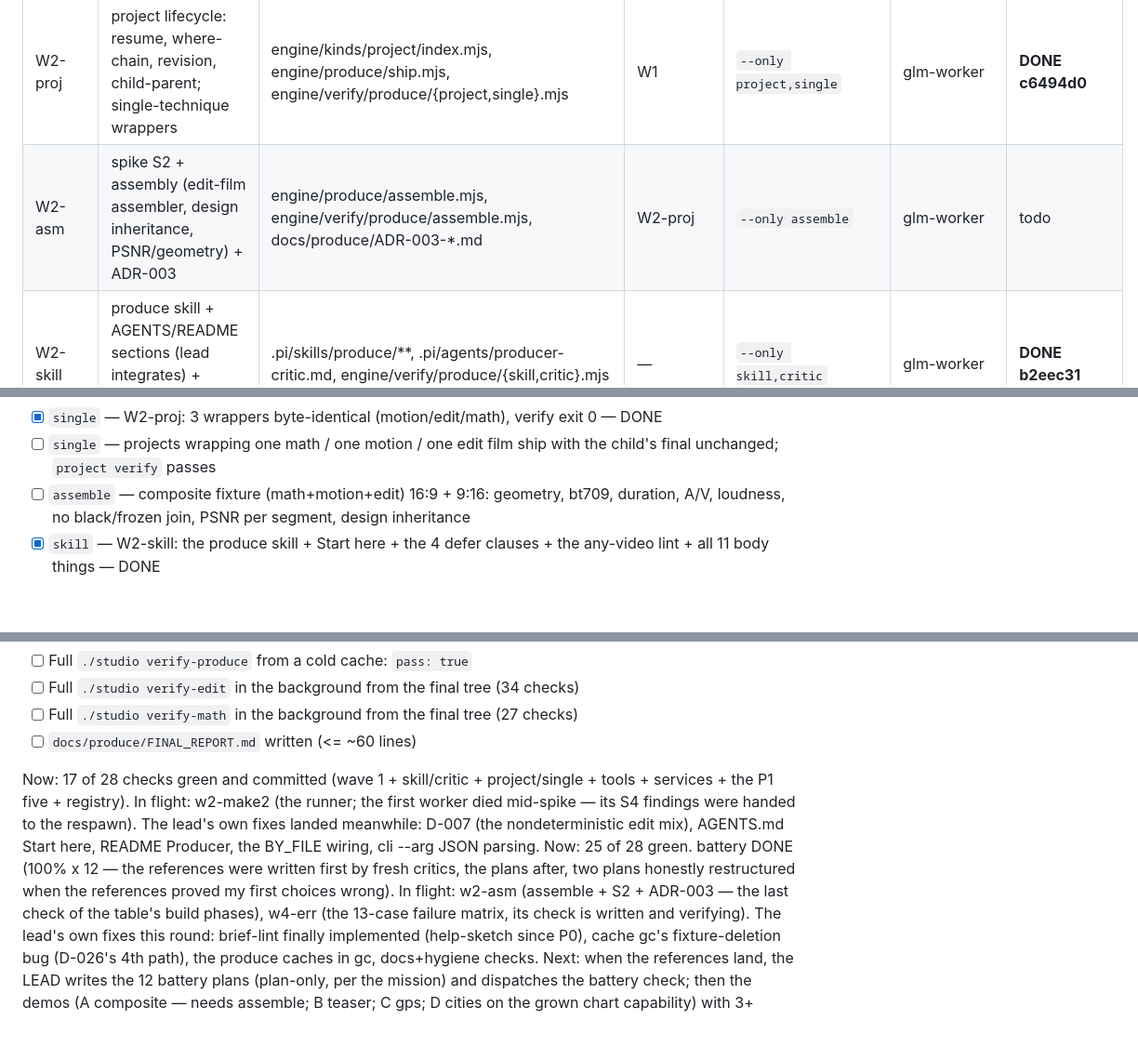
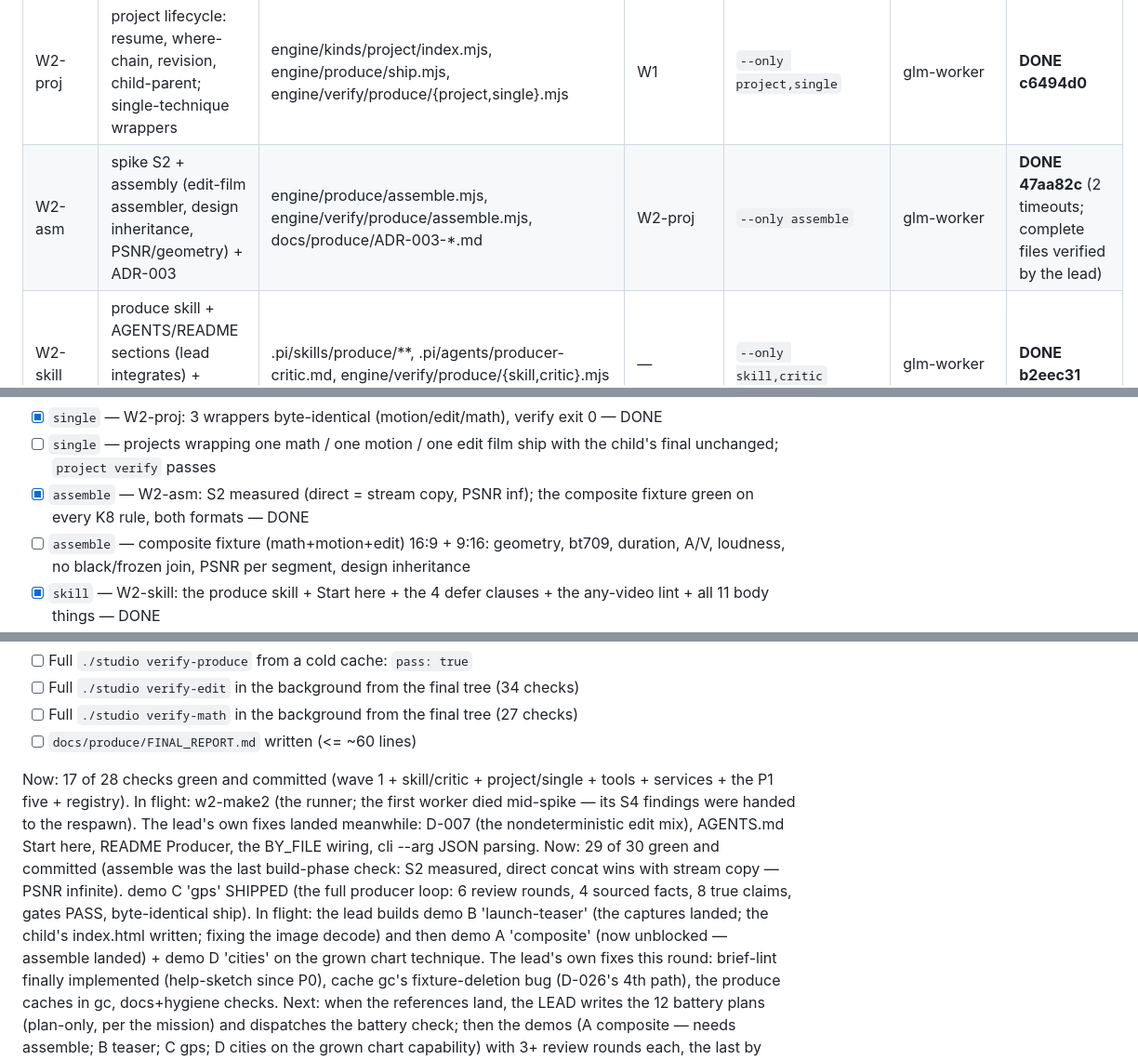
Before and after one commit to DrWernerFrank/pi-motion-studio, a Markdown page: docs/produce/PROGRESS.md, 3 parts joined by grey strips. Shown at 93% size. Drawn GitHub-style; blank space fills up the shorter version.

Commit message:
produce: PROGRESS — assemble green; 29 of the 30 build checks; gps shipped; the demos in flight

```diff
--- a/docs/produce/PROGRESS.md
+++ b/docs/produce/PROGRESS.md
@@ -20,7 +20,7 @@ first unchecked box. `Now:`/`Next:` at the bottom are kept current at all times.
 | W1-fab | facts + assets + budget checks (+ license fixtures) | engine/produce/{facts,assets,budget,fetch}.mjs, engine/produce/fixtures/**, engine/verify/produce/{facts,assets,budget}.mjs | — | `--only facts,assets,budget` | glm-worker | **DONE 951445e** |
 | W1-svc | narration service check (motion+script.md) | engine/verify/produce/services.mjs (reports engine needs to lead) | — | `--only services` | glm-worker | **DONE 1fc1249** |
 | W2-proj | project lifecycle: resume, where-chain, revision, child-parent; single-technique wrappers | engine/kinds/project/index.mjs, engine/produce/ship.mjs, engine/verify/produce/{project,single}.mjs | W1 | `--only project,single` | glm-worker | **DONE c6494d0** |
-| W2-asm | spike S2 + assembly (edit-film assembler, design inheritance, PSNR/geometry) + ADR-003 | engine/produce/assemble.mjs, engine/verify/produce/assemble.mjs, docs/produce/ADR-003-*.md | W2-proj | `--only assemble` | glm-worker | todo |
+| W2-asm | spike S2 + assembly (edit-film assembler, design inheritance, PSNR/geometry) + ADR-003 | engine/produce/assemble.mjs, engine/verify/produce/assemble.mjs, docs/produce/ADR-003-*.md | W2-proj | `--only assemble` | glm-worker | **DONE 47aa82c** (2 timeouts; complete files verified by the lead) |
 | W2-skill | produce skill + AGENTS/README sections (lead integrates) + producer-critic + checks | .pi/skills/produce/**, .pi/agents/producer-critic.md, engine/verify/produce/{skill,critic}.mjs | — | `--only skill,critic` | glm-worker | **DONE b2eec31** |
 | W2-make | spike S4 + runner + studio make + fake-pi + make check + ADR-004 | engine/produce/runner.mjs, engine/verify/produce/make.mjs, docs/produce/ADR-004-*.md (cli wiring = lead) | SCHEMAS runner | `--only make` | glm-worker | **DONE cf42856** (died post-completion; verified) |
 | W2-tools | project_* tools + tools check | .pi/extensions/motion-tools/project-tools.ts (BY_FILE = lead) | W2-proj | `--only tools` | glm-worker | **DONE a271650** |
@@ -73,6 +73,7 @@ first unchecked box. `Now:`/`Next:` at the bottom are kept current at all times.
 - [ ] `project` — `studio project new/status/list/plan/verify/rebuild/ship/where`; killed run resumes from state.json; note chains through segment to child `where`; revision appends requirements + rebuilds only touched parts; a child lists its parent
 - [x] `single` — W2-proj: 3 wrappers byte-identical (motion/edit/math), verify exit 0 — DONE
 - [ ] `single` — projects wrapping one math / one motion / one edit film ship with the child's final unchanged; `project verify` passes
+- [x] `assemble` — W2-asm: S2 measured (direct = stream copy, PSNR inf); the composite fixture green on every K8 rule, both formats — DONE
 - [ ] `assemble` — composite fixture (math+motion+edit) 16:9 + 9:16: geometry, bt709, duration, A/V, loudness, no black/frozen join, PSNR per segment, design inheritance
 - [x] `skill` — W2-skill: the produce skill + Start here + the 4 defer clauses + the any-video lint + all 11 body things — DONE
 - [ ] `skill` — `produce` skill + AGENTS.md "Start here" parse; 4 older skills defer; no duplicate "any video" trigger; the order/framework/one-question/revision/loop named
@@ -107,10 +108,12 @@ first unchecked box. `Now:`/`Next:` at the bottom are kept current at all times.
 - [ ] `docs/produce/FINAL_REPORT.md` written (<= ~60 lines)
 
 Now: 17 of 28 checks green and committed (wave 1 + skill/critic + project/single + tools + services + the P1 five + registry). In flight: w2-make2 (the runner; the first worker died mid-spike — its S4 findings were handed to the respawn). The lead's own fixes landed meanwhile: D-007 (the nondeterministic edit mix), AGENTS.md Start here, README Producer, the BY_FILE wiring, cli --arg JSON parsing.
-Now: 25 of 28 green. battery DONE (100% x 12 — the references were written first by fresh critics,
-the plans after, two plans honestly restructured when the references proved my first choices wrong).
-In flight: w2-asm (assemble + S2 + ADR-003 — the last check of the table's build phases), w4-err
-(the 13-case failure matrix, its check is written and verifying).
+Now: 29 of 30 green and committed (assemble was the last build-phase check: S2 measured, direct
+concat wins with stream copy — PSNR infinite). demo C 'gps' SHIPPED (the full producer loop: 6
+review rounds, 4 sourced facts, 8 true claims, gates PASS, byte-identical ship). In flight: the
+lead builds demo B 'launch-teaser' (the captures landed; the child's index.html written; fixing the
+image decode) and then demo A 'composite' (now unblocked — assemble landed) + demo D 'cities' on
+the grown chart technique.
 The lead's own fixes this round: brief-lint finally implemented (help-sketch since P0), cache gc's
 fixture-deletion bug (D-026's 4th path), the produce caches in gc, docs+hygiene checks.
 Next: when the references land, the LEAD writes the 12 battery plans (plan-only, per the mission)
```
